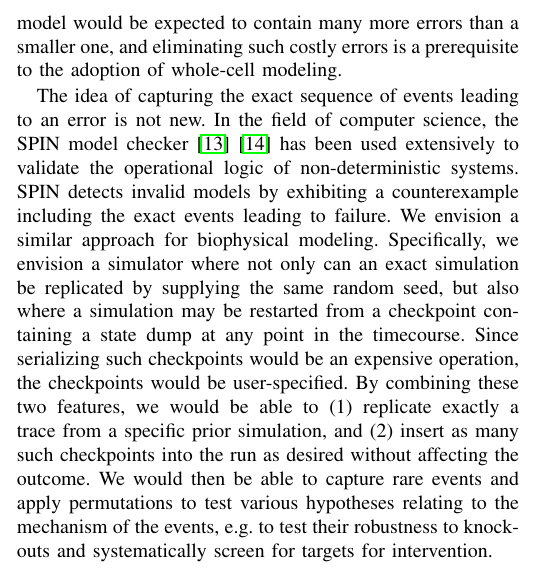
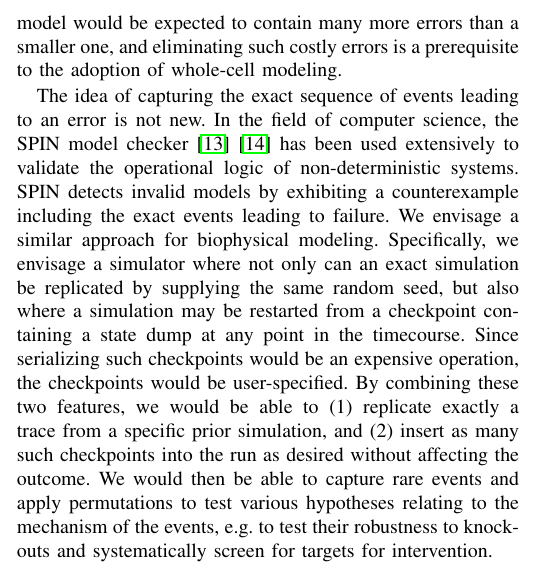
Before and after one commit to 0u812/ieee-reproducibility-paper, a LaTeX paper (model_reproducibility.tex): part of one column of page 2 of 4, cut so that both start at the same text. Compiled offline with pdfLaTeX.

Commit message:
envision -> envisage

```diff
--- a/model_reproducibility.tex
+++ b/model_reproducibility.tex
@@ -520,7 +520,7 @@ First, biology is replete with examples where rare events play key roles: e.g. c
 
 Second, being able to reproduce a trace of model timecourse behavior is absolutely crucial to scaling up to large and complex models. Human error has been and will continue to be a major source of inaccuracy in modeling experiments \cite{ebrahim2015genome}. The ability to reproduce an exact model trace would be highly useful in the context of model reproduction endeavors such as the workshop by Waltemath and Schreiber because this ability allows modelers to identify the exact point at which predictions diverge. Assuming such errors occur at a constant rate, a larger model would be expected to contain many more errors than a smaller one, and eliminating such costly errors is a prerequisite to the adoption of whole-cell modeling.
 
-The idea of capturing the exact sequence of events leading to an error is not new. In the field of computer science, the SPIN model checker \cite{holzmann1997model} \cite{holzmann2004spin} has been used extensively to validate the operational logic of non-deterministic systems. SPIN detects invalid models by exhibiting a counterexample including the exact events leading to failure. We envision a similar approach for biophysical modeling. Specifically, we envision a simulator where not only can an exact simulation be replicated by supplying the same random seed, but also where a simulation may be restarted from a checkpoint containing a state dump at any point in the timecourse. Since serializing such checkpoints would be an expensive operation, the checkpoints would be user-specified. By combining these two features, we would be able to (1) replicate exactly a trace from a specific prior simulation, and (2) insert as many such checkpoints into the run as desired without affecting the outcome. We would then be able to capture rare events and apply permutations to test various hypotheses relating to the mechanism of the events, e.g. to test their robustness to knockouts and systematically screen for targets for intervention.
+The idea of capturing the exact sequence of events leading to an error is not new. In the field of computer science, the SPIN model checker \cite{holzmann1997model} \cite{holzmann2004spin} has been used extensively to validate the operational logic of non-deterministic systems. SPIN detects invalid models by exhibiting a counterexample including the exact events leading to failure. We envisage a similar approach for biophysical modeling. Specifically, we envisage a simulator where not only can an exact simulation be replicated by supplying the same random seed, but also where a simulation may be restarted from a checkpoint containing a state dump at any point in the timecourse. Since serializing such checkpoints would be an expensive operation, the checkpoints would be user-specified. By combining these two features, we would be able to (1) replicate exactly a trace from a specific prior simulation, and (2) insert as many such checkpoints into the run as desired without affecting the outcome. We would then be able to capture rare events and apply permutations to test various hypotheses relating to the mechanism of the events, e.g. to test their robustness to knockouts and systematically screen for targets for intervention.
 
 % In turn, to duplicate numerical results simulators should have complete deterministic control over their execution, including using deterministic algorithms and deterministic pseudorandom number generators. Chaotic models, which are highly sensitive to small numerical differences, and stochastic simulators, which cannot duplicate numerical results, are considerably more difficult to reproduce.
 
```
